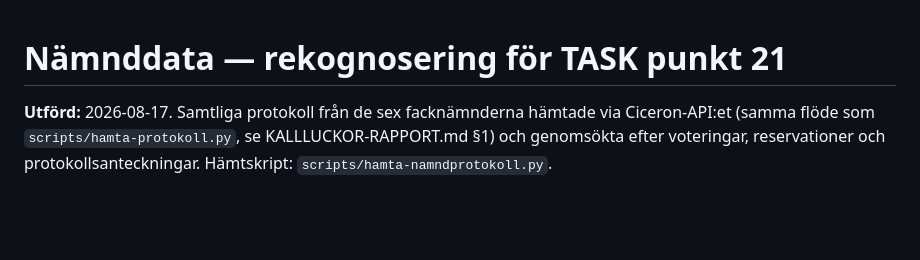
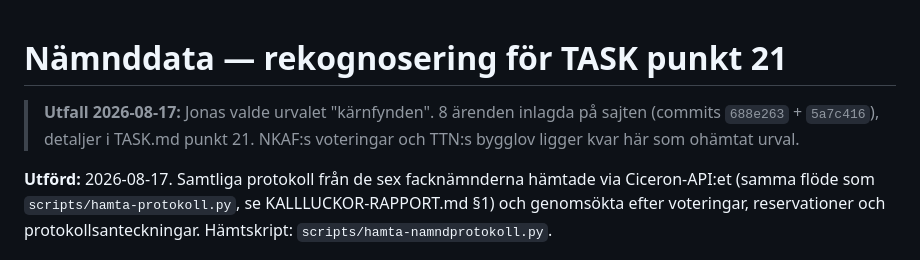
Before and after one commit to Sillen2024/hoor-kommunval, a Markdown page: NAMNDDATA_REKOGNOSERING.md, the part around the change. GitHub-like rendering; blank space fills up the shorter version.

```diff
--- a/NAMNDDATA_REKOGNOSERING.md
+++ b/NAMNDDATA_REKOGNOSERING.md
@@ -1,4 +1,8 @@
 # Nämnddata — rekognosering för TASK punkt 21
+
+> **Utfall 2026-08-17:** Jonas valde urvalet "kärnfynden". 8 ärenden inlagda på
+> sajten (commits `688e263` + `5a7c416`), detaljer i TASK.md punkt 21. NKAF:s
+> voteringar och TTN:s bygglov ligger kvar här som ohämtat urval.
 
 **Utförd:** 2026-08-17. Samtliga protokoll från de sex facknämnderna hämtade via
 Ciceron-API:et (samma flöde som `scripts/hamta-protokoll.py`, se
```
Also changed, not shown: TASK.md (+6 -3 lines).
